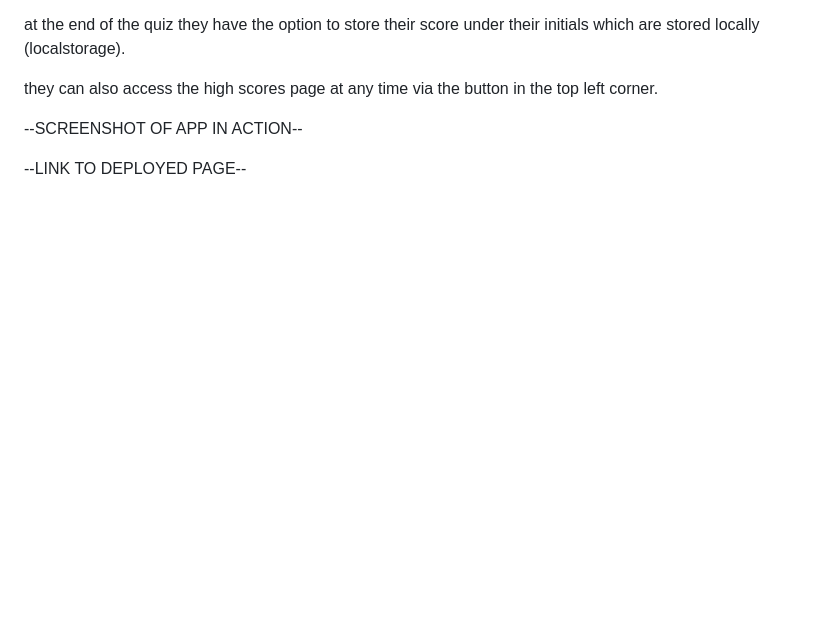
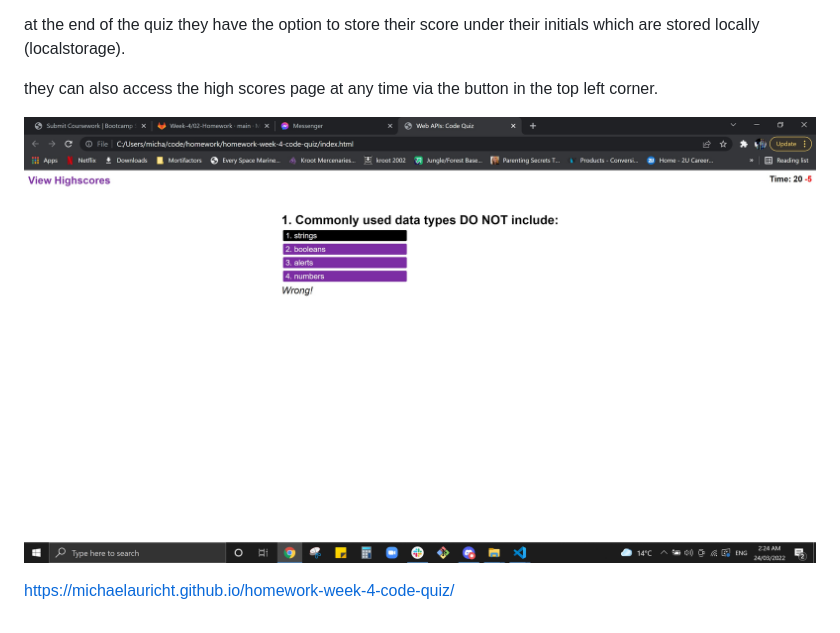
Before and after one commit to MichaelAuricht/homework-week-4-code-quiz, a Markdown page: README.md, the part around the change. Drawn GitHub-style; pictures changed too: assets/code-quiz-1.jpg (added); blank space fills up the shorter version.

Commit message:
readme changes and added screenshot and link

```diff
--- a/README.md
+++ b/README.md
@@ -20,6 +20,6 @@ at the end of the quiz they have the option to store their score under their ini
 
 they can also access the high scores page at any time via the button in the top left corner.
 
---SCREENSHOT OF APP IN ACTION--
+![Getting Started](./assets/code-quiz-1.jpg)
 
---LINK TO DEPLOYED PAGE--
+https://michaelauricht.github.io/homework-week-4-code-quiz/
```
